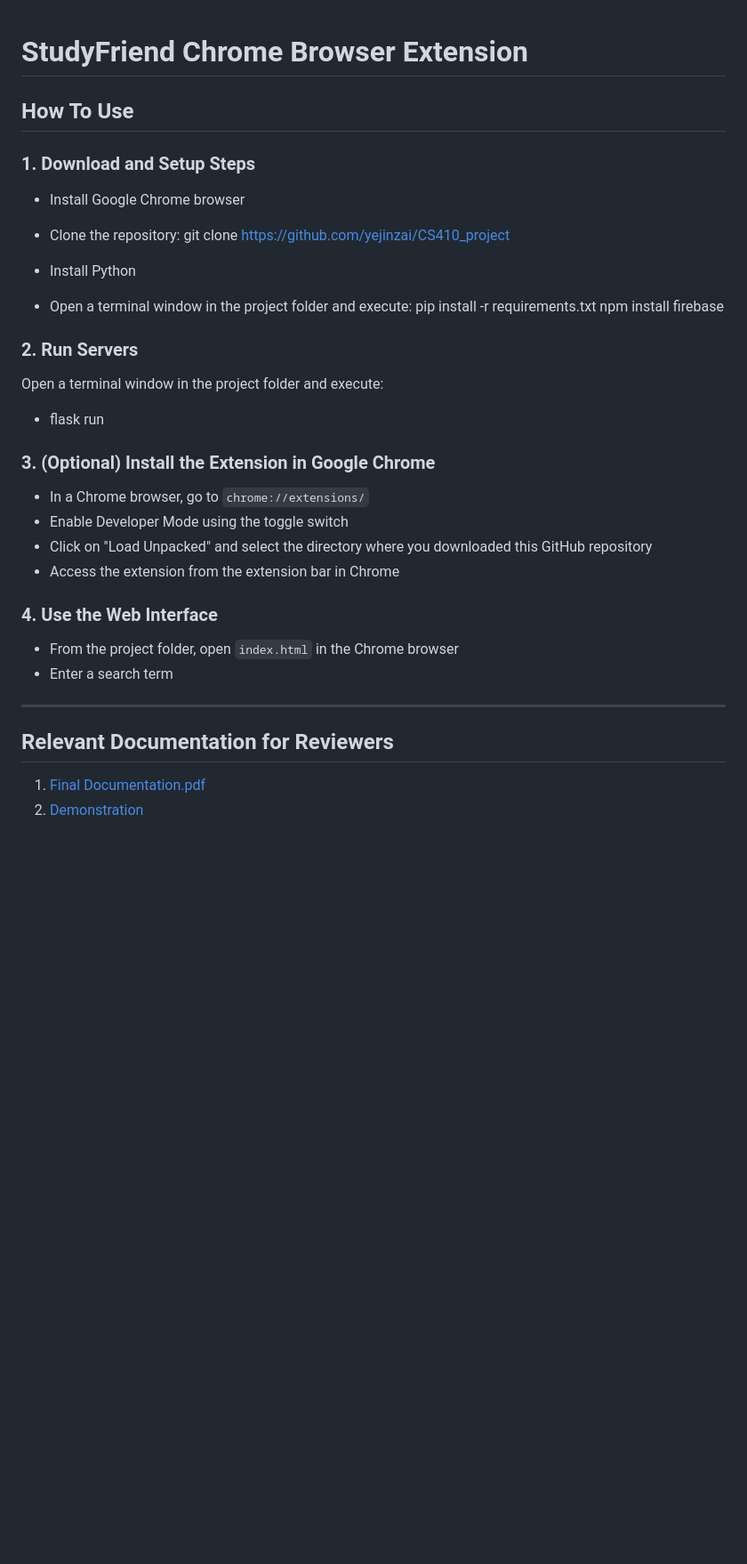
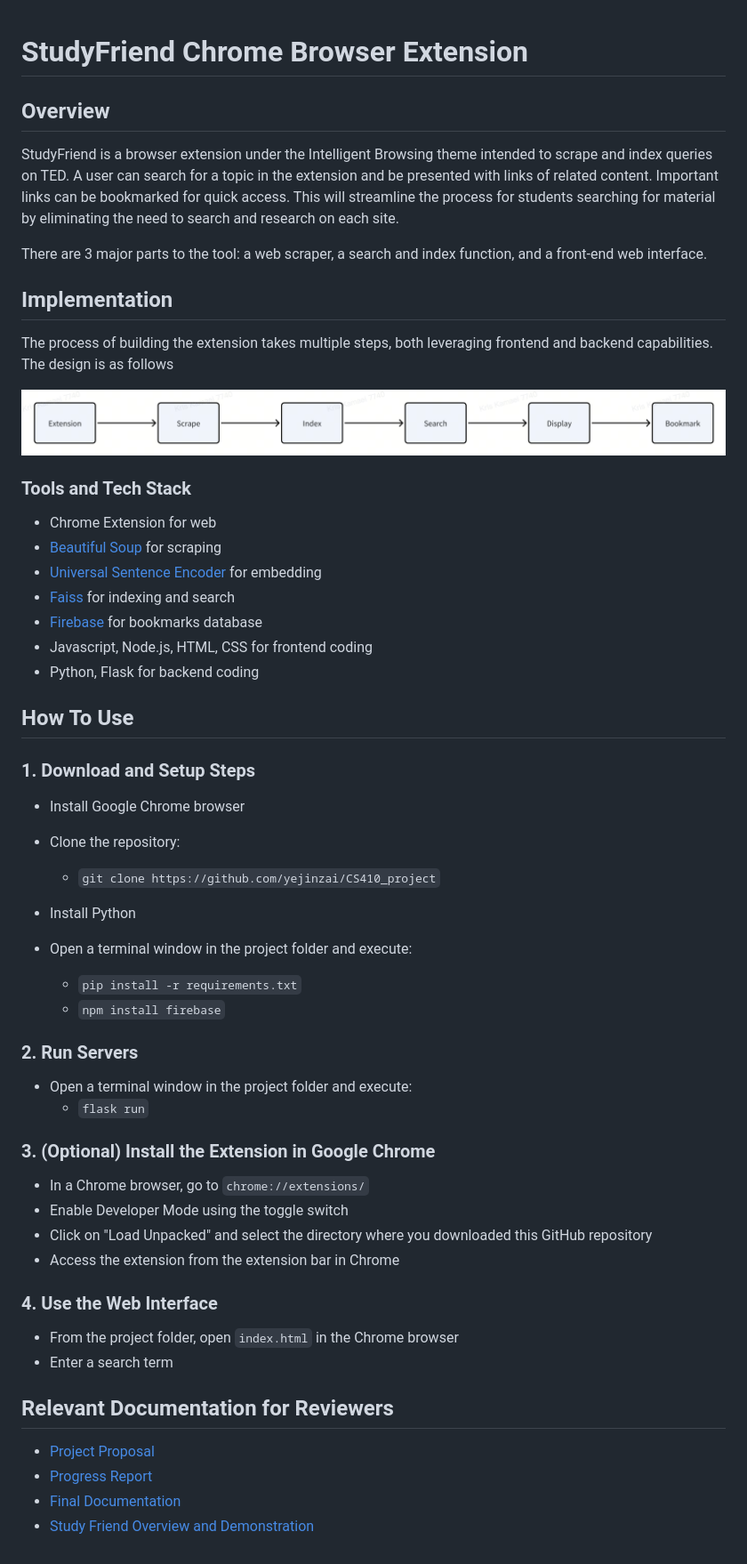
Before and after one commit to yejinzai/CS410_project, a Markdown page: README.md, the part around the change. Shown: that part at 89% size. GitHub-like rendering; pictures changed too: course_deliverables/flow.png (added); blank space fills up the shorter version.

Commit message:
update comments and readme

```diff
--- a/README.md
+++ b/README.md
@@ -1,4 +1,25 @@
 # StudyFriend Chrome Browser Extension
+
+## Overview
+
+StudyFriend is a browser extension under the Intelligent Browsing theme intended to scrape and index queries on TED. A user can search for a topic in the extension and be presented with links of related content. Important links can be bookmarked for quick access. This will streamline the process for students searching for material by eliminating the need to search and research on each site.
+
+There are 3 major parts to the tool: a web scraper, a search and index function, and a front-end web interface.
+
+## Implementation
+
+The process of building the extension takes multiple steps, both leveraging frontend and backend capabilities. The design is as follows
+
+![flow.png](course_deliverables%2Fflow.png)
+
+### Tools and Tech Stack
+- Chrome Extension for web
+- [Beautiful Soup](https://pypi.org/project/beautifulsoup4/) for scraping
+- [Universal Sentence Encoder](https://www.tensorflow.org/hub/tutorials/semantic_similarity_with_tf_hub_universal_encoder) for embedding
+- [Faiss](https://github.com/facebookresearch/faiss/wiki) for indexing and search
+- [Firebase](https://docs.flutter.dev/data-and-backend/firebase) for bookmarks database
+- Javascript, Node.js, HTML, CSS for frontend coding
+- Python, Flask for backend coding
 
 ## How To Use
 
@@ -6,19 +27,18 @@
 
 - Install Google Chrome browser
 - Clone the repository:
-    git clone https://github.com/yejinzai/CS410_project
+    - `git clone https://github.com/yejinzai/CS410_project`
 
 - Install Python
 - Open a terminal window in the project folder and execute:
-    pip install -r requirements.txt
-    npm install firebase
+    - `pip install -r requirements.txt`
+    - `npm install firebase`
 
 
 ### 2. Run Servers
 
-Open a terminal window in the project folder and execute:
-
-- flask run
+- Open a terminal window in the project folder and execute:
+  - `flask run`
 
 
 ### 3. (Optional) Install the Extension in Google Chrome
@@ -33,9 +53,9 @@ Open a terminal window in the project folder and execute:
 - From the project folder, open `index.html` in the Chrome browser
 - Enter a search term
 
-----
 
 ## Relevant Documentation for Reviewers
-
-1. [Final Documentation.pdf](Final%20Documentation.pdf)
-2. [Demonstration](Study%20Friend%20Demonstration.mp4)
+- [Project Proposal](course_deliverables%2FProjectProposal.pdf)
+- [Progress Report](course_deliverables%2FProgressReport.pdf)
+- [Final Documentation](course_deliverables%2FFinal%20Documentation.pdf)
+- [Study Friend Overview and Demonstration](course_deliverables%2FStudy%20Friend%20Demonstration.mp4)
```
Also changed, not shown: 10 other files.
